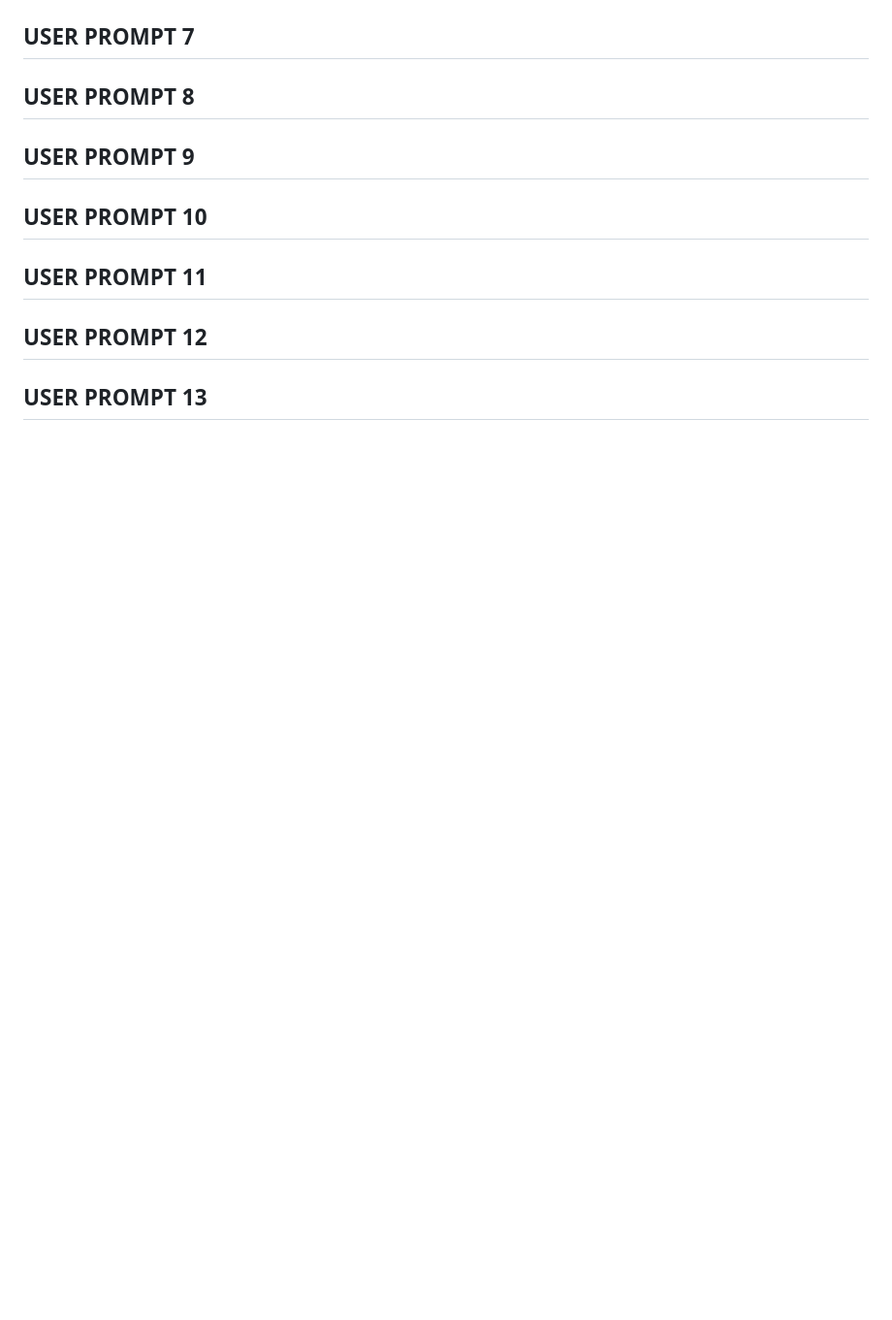
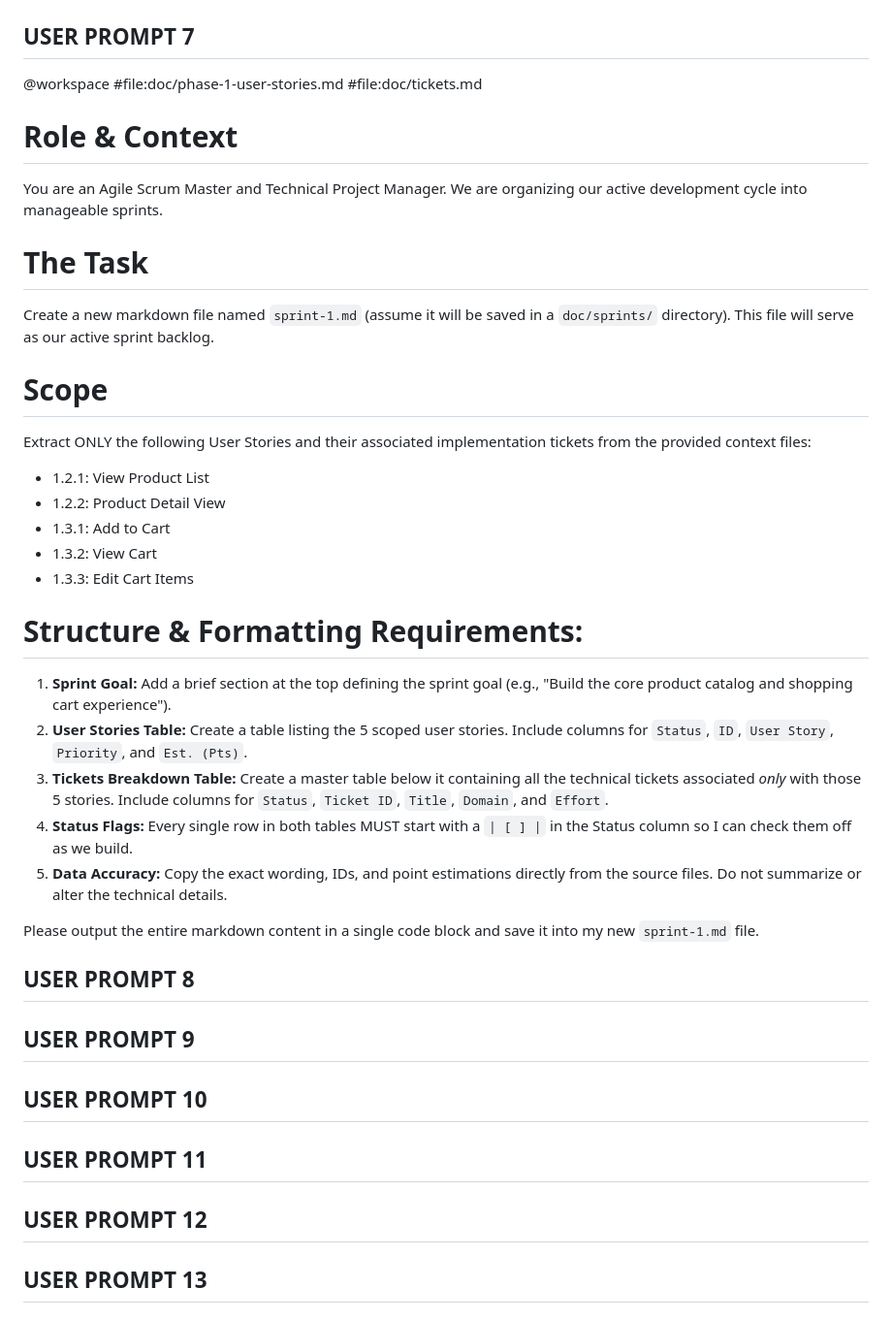
Before and after one commit to mrodriguezul/cti-adp-software, a Markdown page: e-commerce/prompts/prompts-dev.md, the part around one of its changes. Shown at 97% size. Drawn GitHub-style; blank space fills up the shorter version.

```diff
--- a/e-commerce/prompts/prompts-dev.md
+++ b/e-commerce/prompts/prompts-dev.md
@@ -90,4 +125,29 @@ Output ONLY the raw `INSERT` SQL commands intended for PostgreSQL.
 ## USER PROMPT 7
+
+@workspace #file:doc/phase-1-user-stories.md #file:doc/tickets.md
+
+# Role & Context
+You are an Agile Scrum Master and Technical Project Manager. We are organizing our active development cycle into manageable sprints.
+
+# The Task
+Create a new markdown file named `sprint-1.md` (assume it will be saved in a `doc/sprints/` directory). This file will serve as our active sprint backlog.
+
+# Scope
+Extract ONLY the following User Stories and their associated implementation tickets from the provided context files:
+- 1.2.1: View Product List
+- 1.2.2: Product Detail View
+- 1.3.1: Add to Cart
+- 1.3.2: View Cart
+- 1.3.3: Edit Cart Items
+
+# Structure & Formatting Requirements:
+1. **Sprint Goal:** Add a brief section at the top defining the sprint goal (e.g., "Build the core product catalog and shopping cart experience").
+2. **User Stories Table:** Create a table listing the 5 scoped user stories. Include columns for `Status`, `ID`, `User Story`, `Priority`, and `Est. (Pts)`.
+3. **Tickets Breakdown Table:** Create a master table below it containing all the technical tickets associated *only* with those 5 stories. Include columns for `Status`, `Ticket ID`, `Title`, `Domain`, and `Effort`.
+4. **Status Flags:** Every single row in both tables MUST start with a `| [ ] |` in the Status column so I can check them off as we build.
+5. **Data Accuracy:** Copy the exact wording, IDs, and point estimations directly from the source files. Do not summarize or alter the technical details.
+
+Please output the entire markdown content in a single code block and save it into my new `sprint-1.md` file.
 
 ## USER PROMPT 8
 
```
Also changed, not shown: other parts of e-commerce/prompts/prompts-dev.md (+35 -0 lines), 1 other file.
